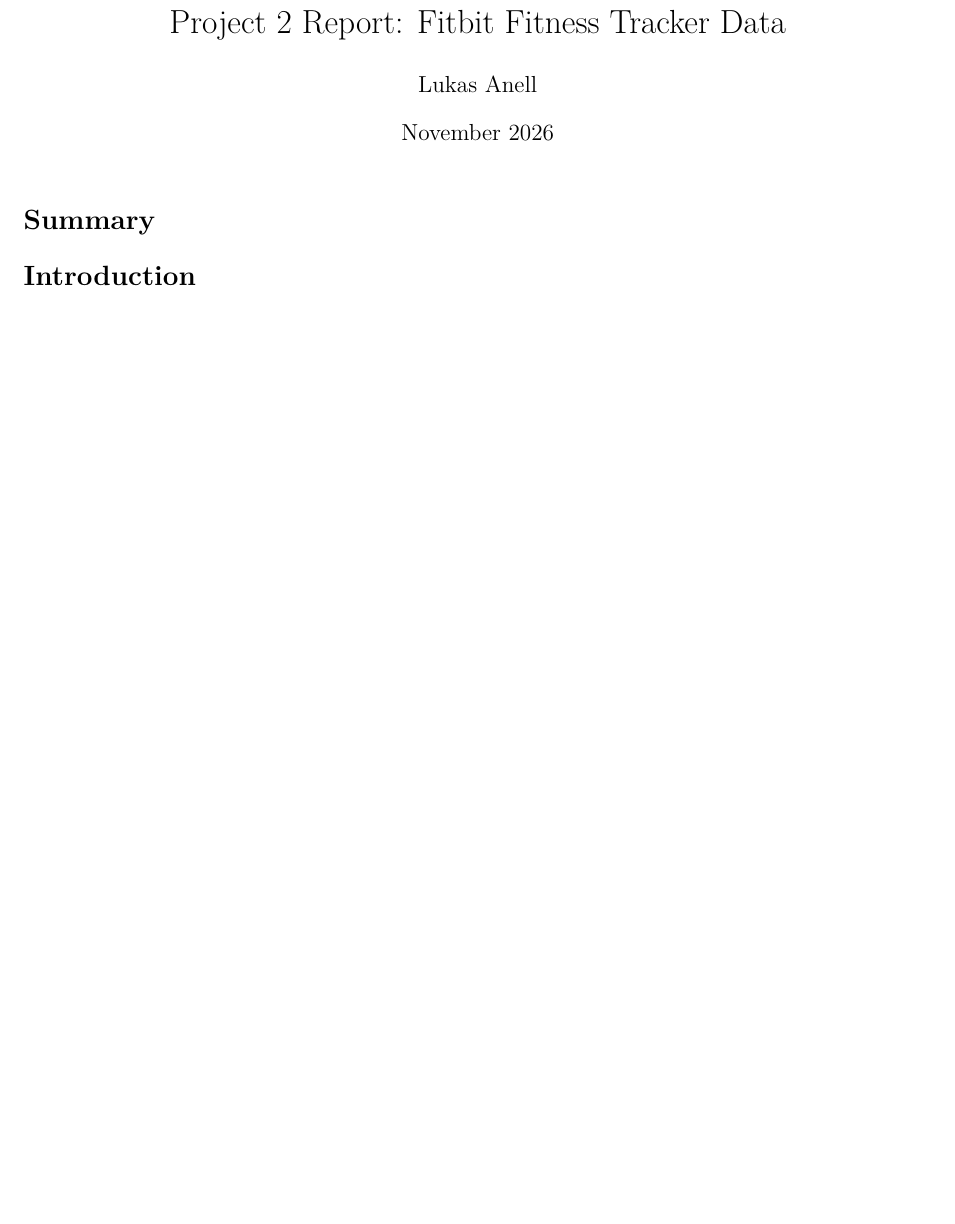
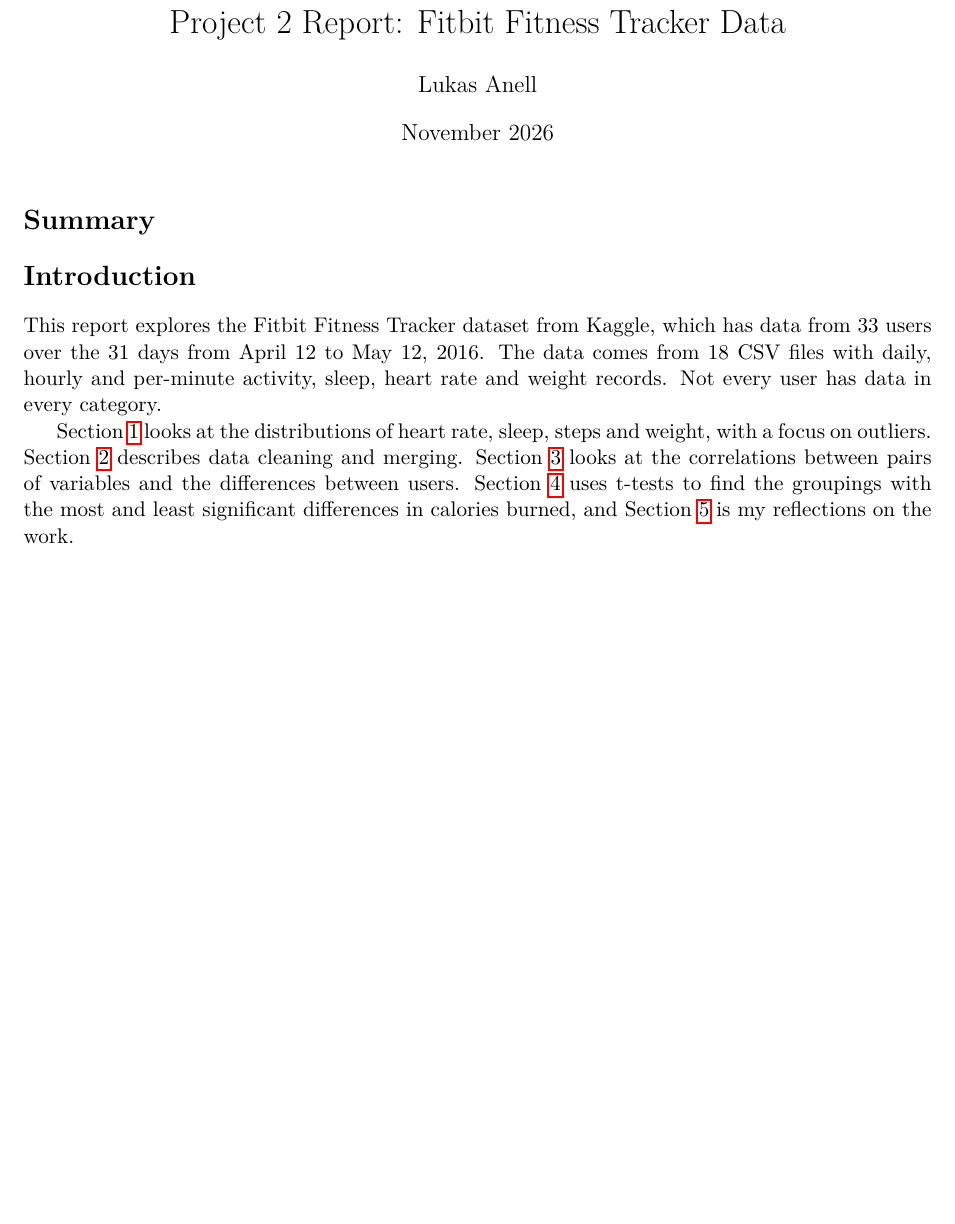
Before and after one commit to LukasAnell/cs24200-project2, a LaTeX document (report/report.tex): part of page 1 of 14 before the commit and part of page 1 of 15 after it, cut so that both start at the same text, the shorter picture padded with empty space. Compiled offline with pdfLaTeX.

Commit message:
Write introduction with small snippets of what each section is about

```diff
--- a/report/report.tex
+++ b/report/report.tex
@@ -25,6 +25,15 @@
 \section*{Summary}
 
 \section*{Introduction}
+
+This report explores the Fitbit Fitness Tracker dataset from Kaggle, which has data from 33 users over the 31 days from April 12 to May 12, 2016.
+The data comes from 18 CSV files with daily, hourly and per-minute activity, sleep, heart rate and weight records.
+Not every user has data in every category.
+
+Section~\ref{sec:s1} looks at the distributions of heart rate, sleep, steps and weight, with a focus on outliers.
+Section~\ref{sec:s2} describes data cleaning and merging.
+Section~\ref{sec:s3} looks at the correlations between pairs of variables and the differences between users.
+Section~\ref{sec:s4} uses t-tests to find the groupings with the most and least significant differences in calories burned, and Section~\ref{sec:reflection} is my reflections on the work.
 
 \section{Distributions and Outliers}
 \label{sec:s1}
```
